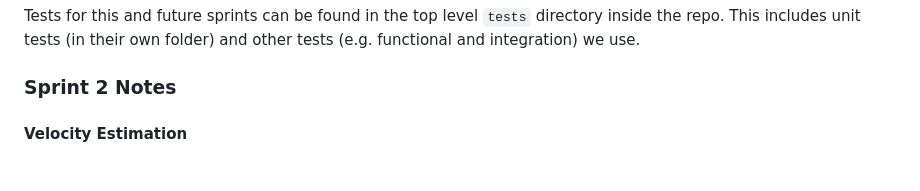
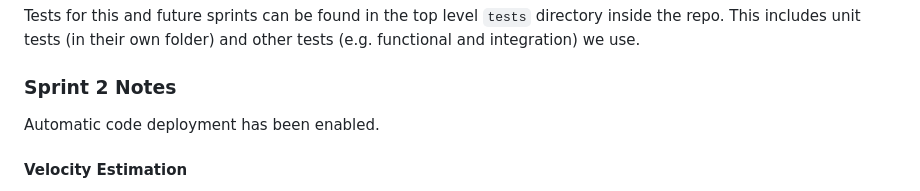
Before and after one commit to tjdelgado/whats-in-my-fridge, a Markdown page: README.md, the part around the change. GitHub-like rendering.

```diff
--- a/README.md
+++ b/README.md
@@ -85,7 +85,7 @@ Only developers participated in sprint planning, estimating the number of story
 Tests for this and future sprints can be found in the top level `tests` directory inside the repo. This includes unit tests (in their own folder) and other tests (e.g. functional and integration) we use.
 
 ### Sprint 2 Notes
-
+Automatic code deployment has been enabled.
 #### Velocity Estimation
 For this sprint, we used the "yesterday's weather" forecasting method to come up with an initial estimate of 8 story points this sprint, since that's the number of points we completed last sprint. We upped that estimate to 9 since we thought we'd get one extra small story in this sprrint.
 
```
